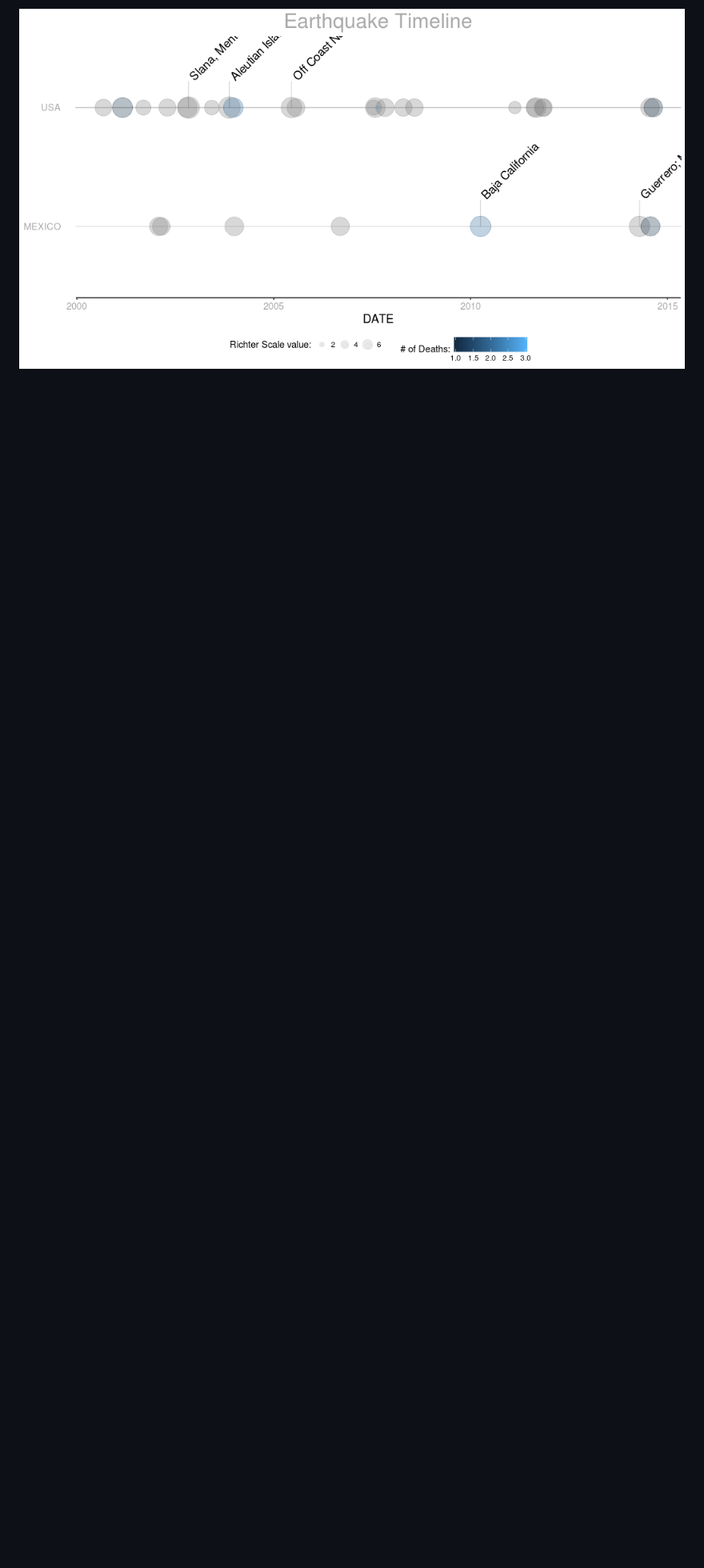
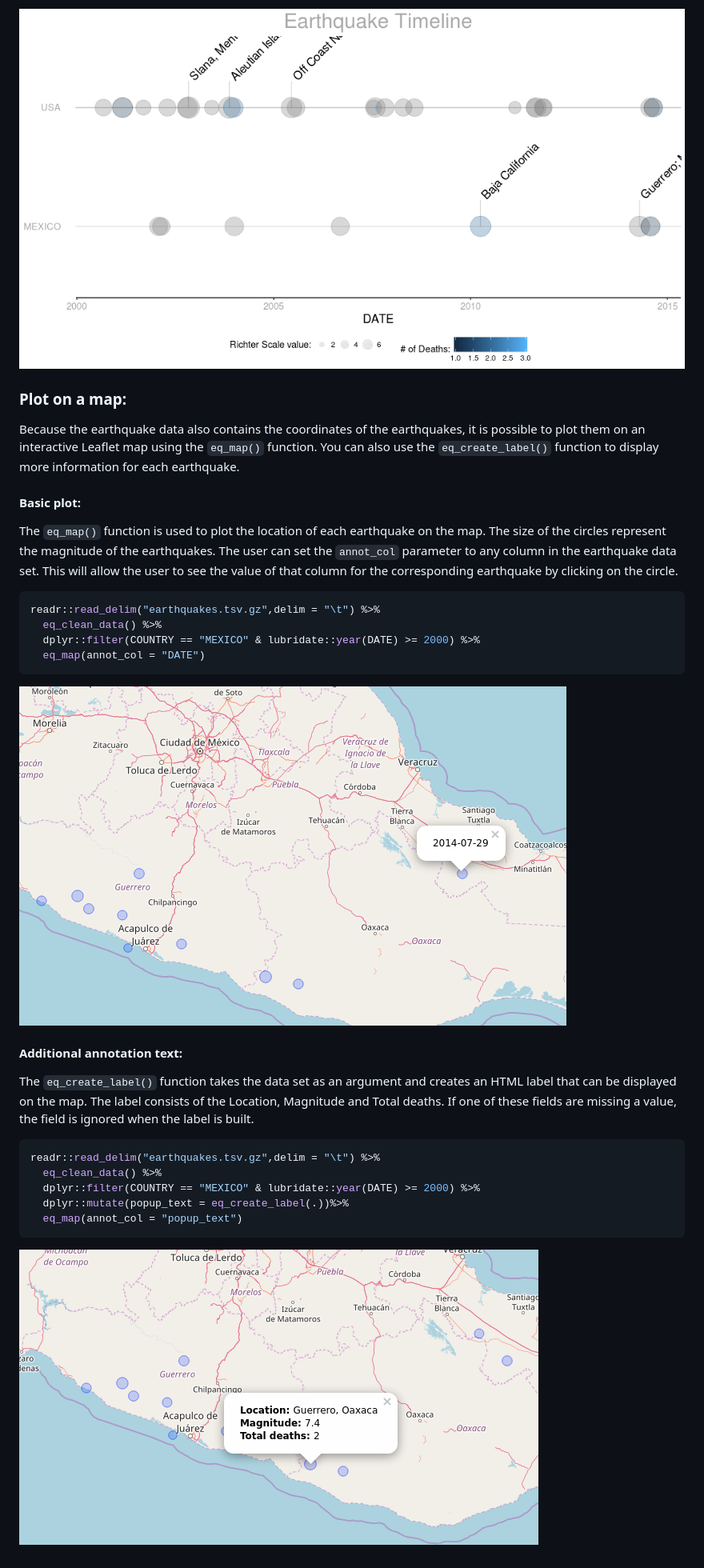
Before and after one commit to pvisser82/earthquakedata, a Markdown page: README.md, the part around the change printed below. Shown: that part at 80% size. GitHub-like rendering; pictures changed too: images/eq_create_label.png (added), images/eq_map_DATE_column.png (added); blank space fills up the shorter version.

````diff
--- a/README.md
+++ b/README.md
@@ -85,3 +85,29 @@ readr::read_delim("earthquakes.tsv.gz",delim = "\t") %>%
     labs(size = "Richter Scale value:", colour = "# of Deaths:")
 ```
 ![Multiple Countries](images/multiple_countries_with_labels.png?raw=true "Multiple Countries")
+
+### Plot on a map:
+Because the earthquake data also contains the coordinates of the earthquakes, it is possible to plot them on an interactive Leaflet map using the `eq_map()` function. You can also use the `eq_create_label()` function to display more information for each earthquake.
+
+#### Basic plot:
+The `eq_map()` function is used to plot the location of each earthquake on the map. The size of the circles represent the magnitude of the earthquakes. The user can set the `annot_col` parameter to any column in the earthquake data set. This will allow the user to see the value of that column for the corresponding earthquake by clicking on the circle.
+
+```r
+readr::read_delim("earthquakes.tsv.gz",delim = "\t") %>%
+  eq_clean_data() %>%
+  dplyr::filter(COUNTRY == "MEXICO" & lubridate::year(DATE) >= 2000) %>%
+  eq_map(annot_col = "DATE")
+```
+![Basic plot](images/eq_map_DATE_column.png?raw=true "Basic plot")
+
+#### Additional annotation text:
+The `eq_create_label()` function takes the data set as an argument and creates an HTML label that can be displayed on the map. The label consists of the Location, Magnitude and Total deaths. If one of these fields are missing a value, the field is ignored when the label is built.
+
+```r
+readr::read_delim("earthquakes.tsv.gz",delim = "\t") %>%
+  eq_clean_data() %>%
+  dplyr::filter(COUNTRY == "MEXICO" & lubridate::year(DATE) >= 2000) %>%
+  dplyr::mutate(popup_text = eq_create_label(.))%>%
+  eq_map(annot_col = "popup_text")
+```
+![Additional annotation text](images/eq_create_label.png?raw=true "Additional annotation text")
````
Also changed, not shown: other parts of README.md (+1 -1 lines).
